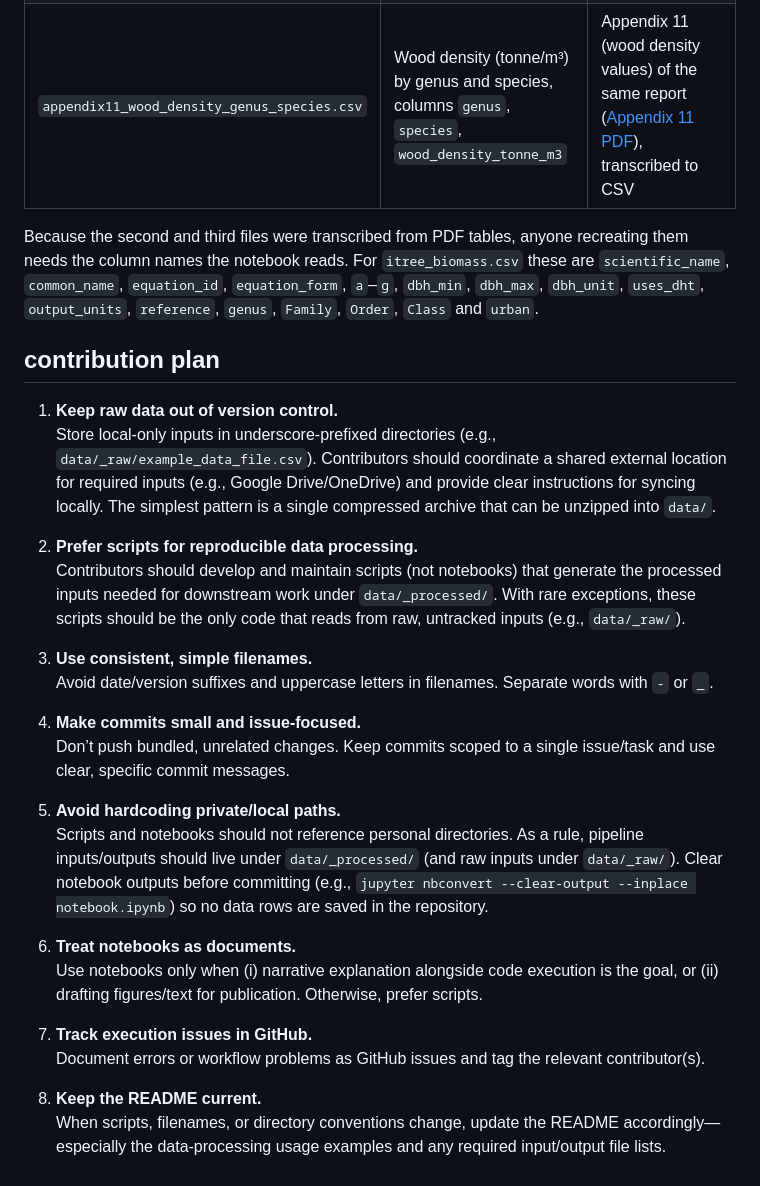
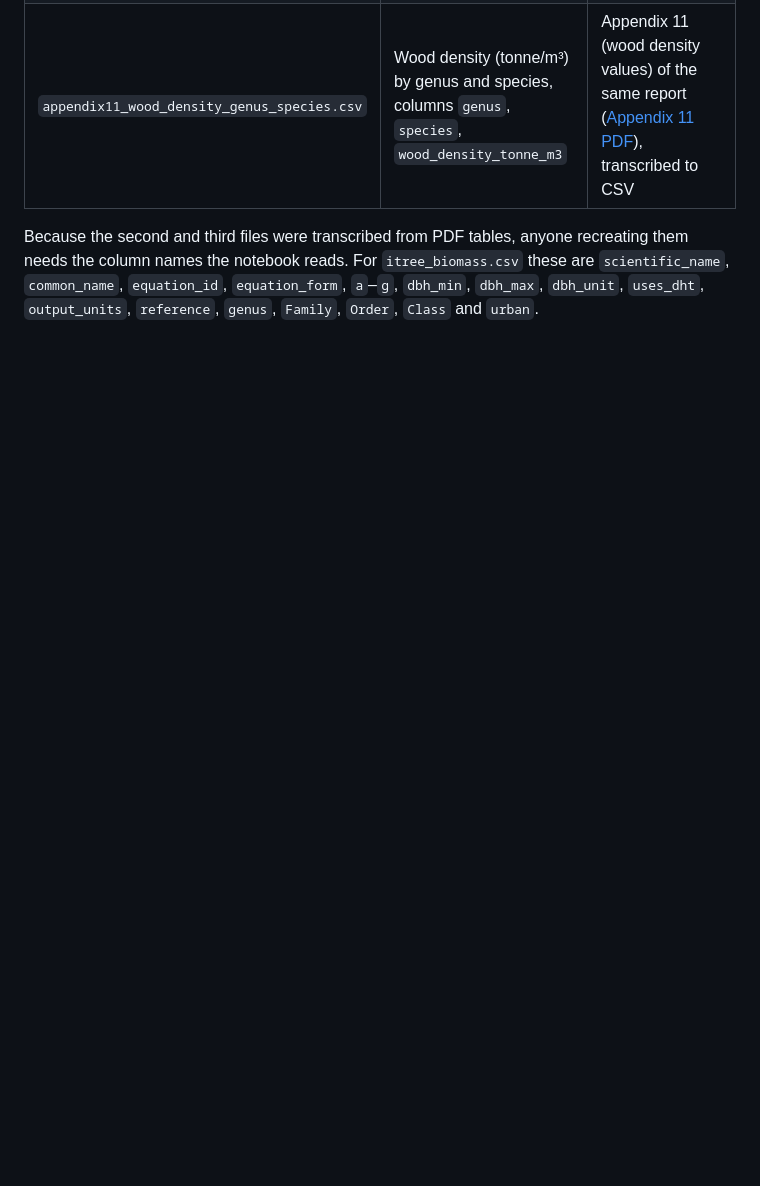
Before and after one commit to camipawlak/urban_allometry, a Markdown page: README.md, the part around the change. GitHub-like rendering; blank space fills up the shorter version.

Commit message:
update readme to remove contribution plan

```diff
--- a/README.md
+++ b/README.md
@@ -331,29 +331,3 @@ This notebook needs three public reference files that are not redistributed here
 | `appendix11_wood_density_genus_species.csv` | Wood density (tonne/m³) by genus and species, columns `genus`, `species`, `wood_density_tonne_m3` | Appendix 11 (wood density values) of the same report ([Appendix 11 PDF](https://www.fs.usda.gov/nrs/pubs/gtr/gtr-nrs200-2023_appendixes/gtr_nrs200-2023_appendix11.pdf)), transcribed to CSV |
 
 Because the second and third files were transcribed from PDF tables, anyone recreating them needs the column names the notebook reads. For `itree_biomass.csv` these are `scientific_name`, `common_name`, `equation_id`, `equation_form`, `a`–`g`, `dbh_min`, `dbh_max`, `dbh_unit`, `uses_dht`, `output_units`, `reference`, `genus`, `Family`, `Order`, `Class` and `urban`.
-
-## contribution plan
-
-1.  **Keep raw data out of version control.**\
-    Store local-only inputs in underscore-prefixed directories (e.g., `data/_raw/example_data_file.csv`). Contributors should coordinate a shared external location for required inputs (e.g., Google Drive/OneDrive) and provide clear instructions for syncing locally. The simplest pattern is a single compressed archive that can be unzipped into `data/`.
-
-2.  **Prefer scripts for reproducible data processing.**\
-    Contributors should develop and maintain scripts (not notebooks) that generate the processed inputs needed for downstream work under `data/_processed/`. With rare exceptions, these scripts should be the only code that reads from raw, untracked inputs (e.g., `data/_raw/`).
-
-3.  **Use consistent, simple filenames.**\
-    Avoid date/version suffixes and uppercase letters in filenames. Separate words with `-` or `_`.
-
-4.  **Make commits small and issue-focused.**\
-    Don’t push bundled, unrelated changes. Keep commits scoped to a single issue/task and use clear, specific commit messages.
-
-5.  **Avoid hardcoding private/local paths.**\
-    Scripts and notebooks should not reference personal directories. As a rule, pipeline inputs/outputs should live under `data/_processed/` (and raw inputs under `data/_raw/`). Clear notebook outputs before committing (e.g., `jupyter nbconvert --clear-output --inplace notebook.ipynb`) so no data rows are saved in the repository.
-
-6.  **Treat notebooks as documents.**\
-    Use notebooks only when (i) narrative explanation alongside code execution is the goal, or (ii) drafting figures/text for publication. Otherwise, prefer scripts.
-
-7.  **Track execution issues in GitHub.**\
-    Document errors or workflow problems as GitHub issues and tag the relevant contributor(s).
-
-8.  **Keep the README current.**\
-    When scripts, filenames, or directory conventions change, update the README accordingly—especially the data-processing usage examples and any required input/output file lists.
```
